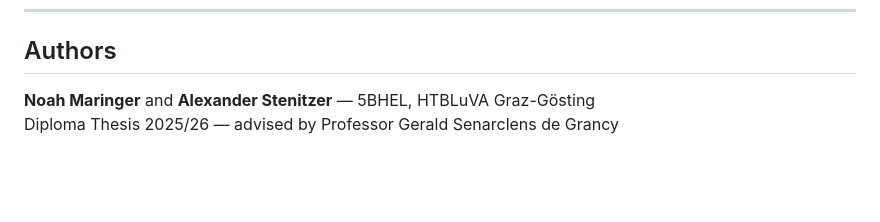
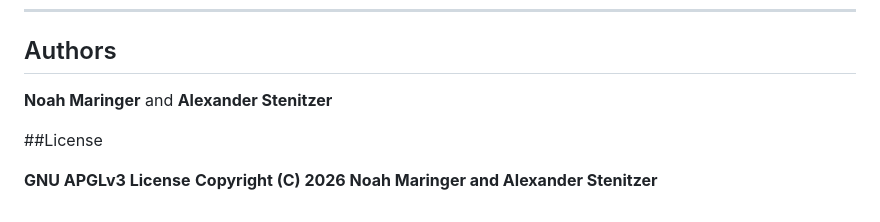
Before and after one commit to noamjam/HolomatUI_Prototype, a Markdown page: README.md, the part around the change. GitHub-like rendering; blank space fills up the shorter version.

Commit message:
Update README.md
License added.

```diff
--- a/README.md
+++ b/README.md
@@ -199,5 +199,9 @@ No changes to the core architecture are required. Anyone with basic JavaScript a
 
 ## Authors
 
-**Noah Maringer** and **Alexander Stenitzer** — 5BHEL, HTBLuVA Graz-Gösting
-Diploma Thesis 2025/26 — advised by Professor Gerald Senarclens de Grancy
+**Noah Maringer** and **Alexander Stenitzer**
+
+##License
+
+**GNU APGLv3 License**
+**Copyright (C) 2026 Noah Maringer and Alexander Stenitzer**
```
